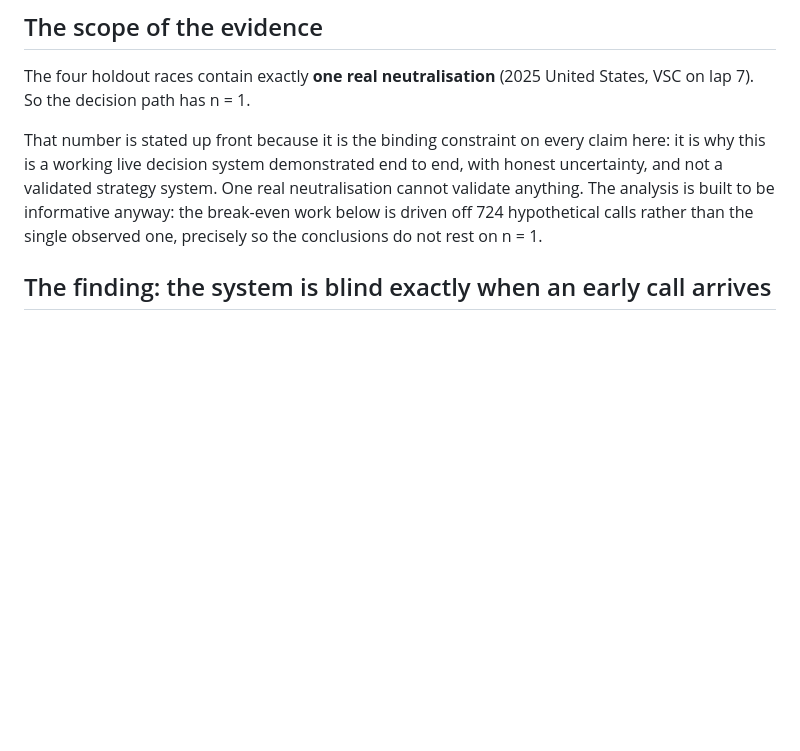
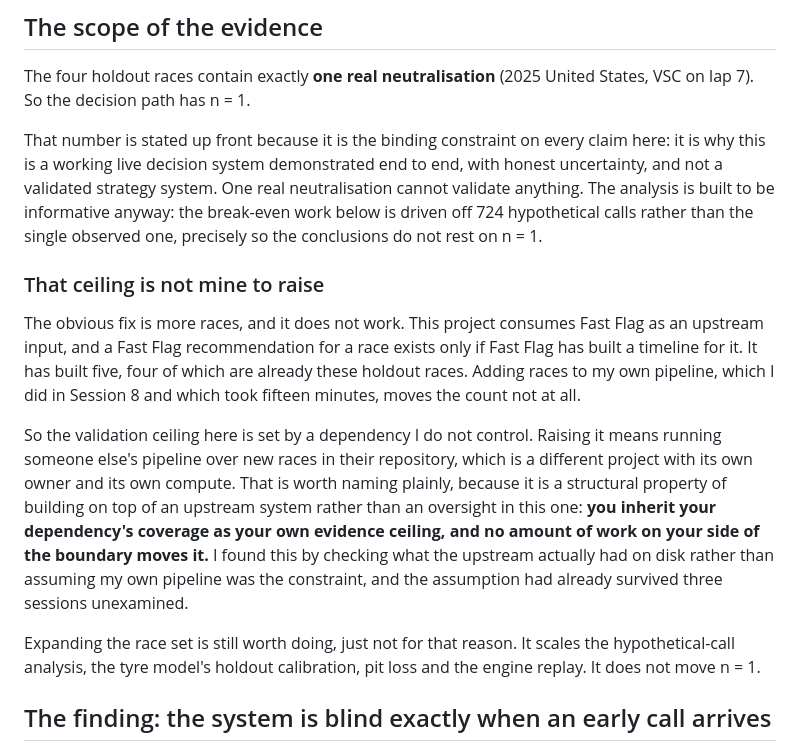
Before and after one commit to RealPlayz16/f1-strategy, a Markdown page: README.md, the part around the change. Rendered like a GitHub page; blank space fills up the shorter version.

```diff
--- a/README.md
+++ b/README.md
@@ -42,6 +42,27 @@ uncertainty, and not a validated strategy system. One real neutralisation cannot
 anything. The analysis is built to be informative anyway: the break-even work below is
 driven off 724 hypothetical calls rather than the single observed one, precisely so the
 conclusions do not rest on n = 1.
+
+### That ceiling is not mine to raise
+
+The obvious fix is more races, and it does not work. This project consumes Fast Flag as an
+upstream input, and a Fast Flag recommendation for a race exists only if Fast Flag has built
+a timeline for it. It has built five, four of which are already these holdout races. Adding
+races to my own pipeline, which I did in Session 8 and which took fifteen minutes, moves the
+count not at all.
+
+So the validation ceiling here is set by a dependency I do not control. Raising it means
+running someone else's pipeline over new races in their repository, which is a different
+project with its own owner and its own compute. That is worth naming plainly, because it is
+a structural property of building on top of an upstream system rather than an oversight in
+this one: **you inherit your dependency's coverage as your own evidence ceiling, and no
+amount of work on your side of the boundary moves it.** I found this by checking what the
+upstream actually had on disk rather than assuming my own pipeline was the constraint, and
+the assumption had already survived three sessions unexamined.
+
+Expanding the race set is still worth doing, just not for that reason. It scales the
+hypothetical-call analysis, the tyre model's holdout calibration, pit loss and the engine
+replay. It does not move n = 1.
 
 ## The finding: the system is blind exactly when an early call arrives
 
```
Also changed, not shown: HANDOFF.md (+40 -0 lines).
